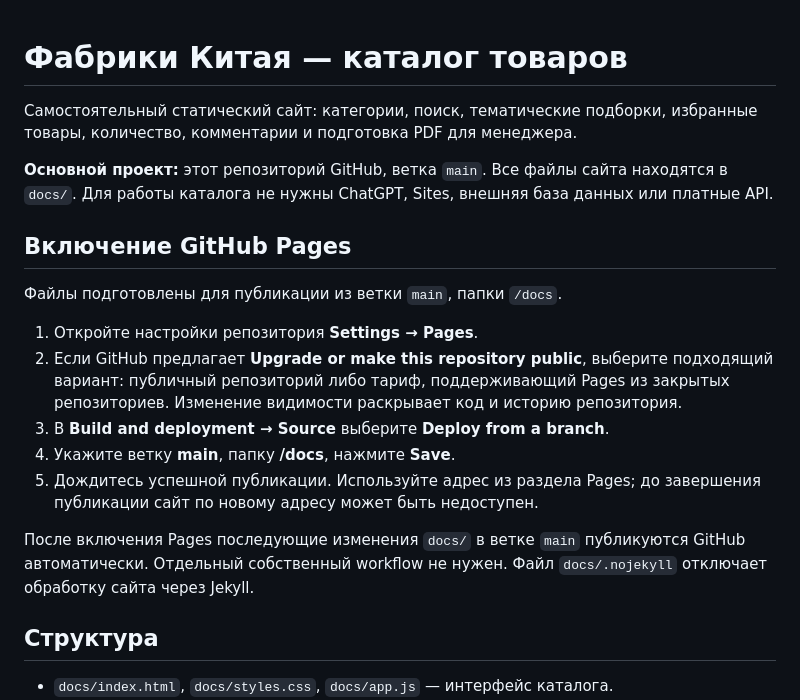
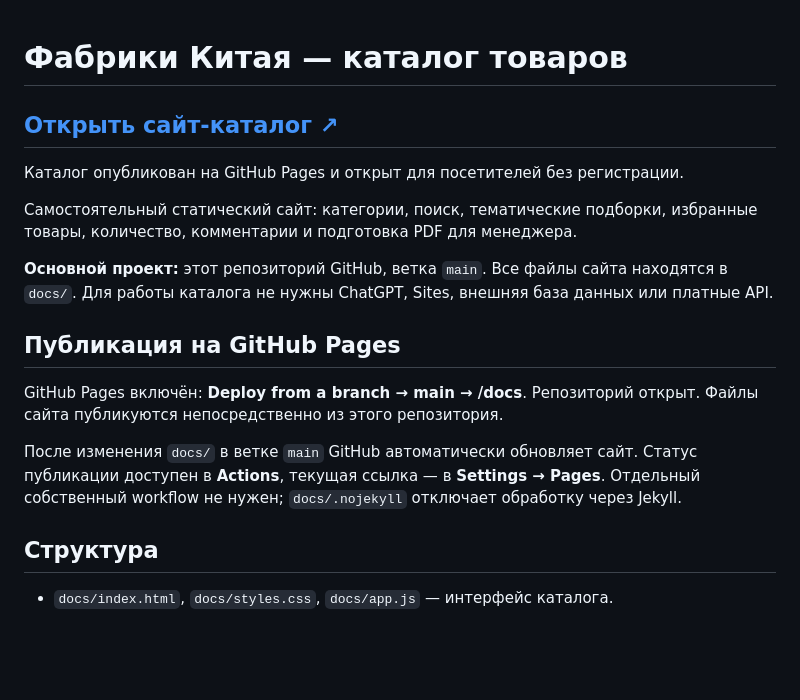
Before and after one commit to Vikkiwwats/fabriki-kitaya-catalog, a Markdown page: README.md, the part around the change. Drawn GitHub-style; blank space fills up the shorter version.

Commit message:
Link the live GitHub Pages catalog and document enabled publishing

```diff
--- a/README.md
+++ b/README.md
@@ -1,20 +1,18 @@
 # Фабрики Китая — каталог товаров
+
+## [Открыть сайт-каталог ↗](https://vikkiwwats.github.io/fabriki-kitaya-catalog/)
+
+Каталог опубликован на GitHub Pages и открыт для посетителей без регистрации.
 
 Самостоятельный статический сайт: категории, поиск, тематические подборки, избранные товары, количество, комментарии и подготовка PDF для менеджера.
 
 **Основной проект:** этот репозиторий GitHub, ветка `main`. Все файлы сайта находятся в `docs/`. Для работы каталога не нужны ChatGPT, Sites, внешняя база данных или платные API.
 
-## Включение GitHub Pages
+## Публикация на GitHub Pages
 
-Файлы подготовлены для публикации из ветки `main`, папки `/docs`.
+GitHub Pages включён: **Deploy from a branch → main → /docs**. Репозиторий открыт. Файлы сайта публикуются непосредственно из этого репозитория.
 
-1. Откройте настройки репозитория **Settings → Pages**.
-2. Если GitHub предлагает **Upgrade or make this repository public**, выберите подходящий вариант: публичный репозиторий либо тариф, поддерживающий Pages из закрытых репозиториев. Изменение видимости раскрывает код и историю репозитория.
-3. В **Build and deployment → Source** выберите **Deploy from a branch**.
-4. Укажите ветку **main**, папку **/docs**, нажмите **Save**.
-5. Дождитесь успешной публикации. Используйте адрес из раздела Pages; до завершения публикации сайт по новому адресу может быть недоступен.
-
-После включения Pages последующие изменения `docs/` в ветке `main` публикуются GitHub автоматически. Отдельный собственный workflow не нужен. Файл `docs/.nojekyll` отключает обработку сайта через Jekyll.
+После изменения `docs/` в ветке `main` GitHub автоматически обновляет сайт. Статус публикации доступен в **Actions**, текущая ссылка — в **Settings → Pages**. Отдельный собственный workflow не нужен; `docs/.nojekyll` отключает обработку через Jekyll.
 
 ## Структура
 
```
